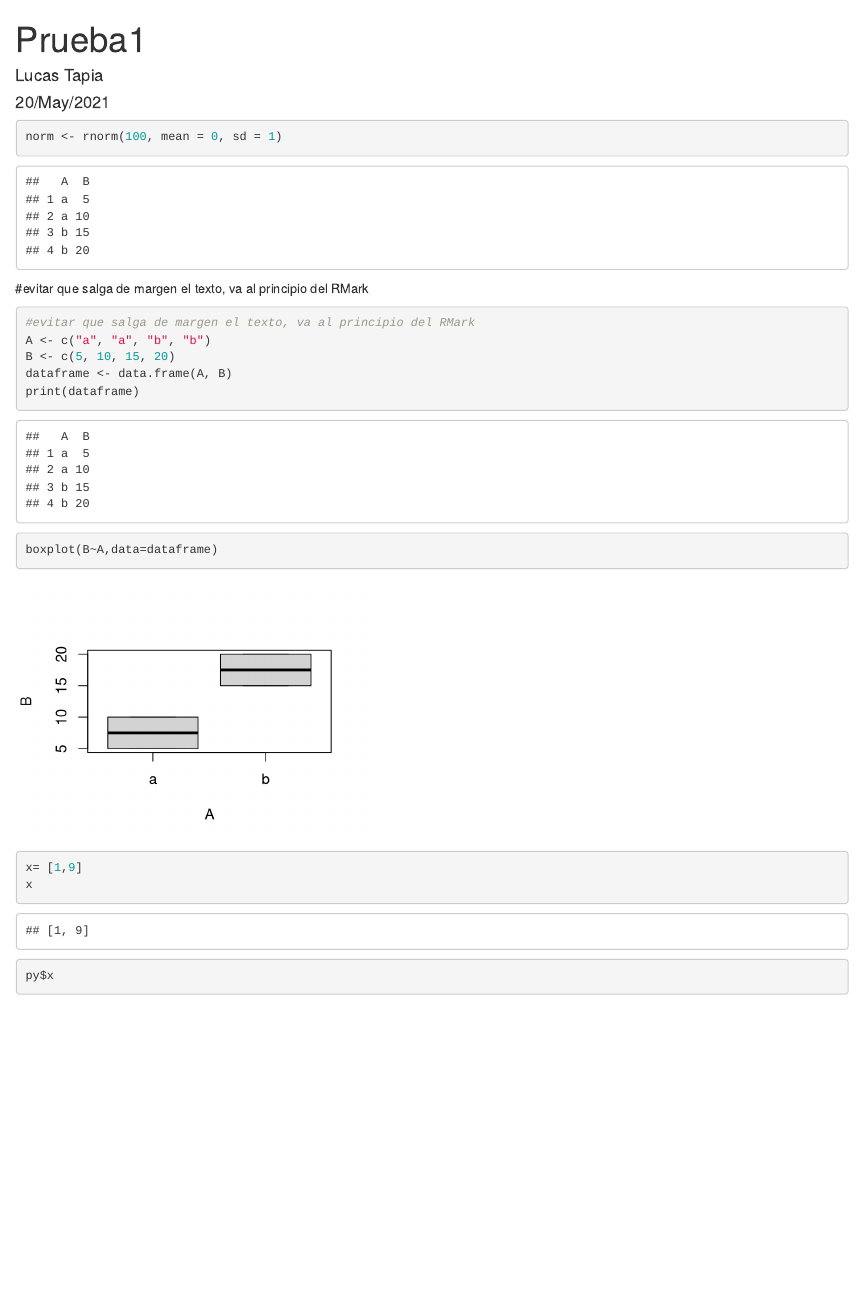
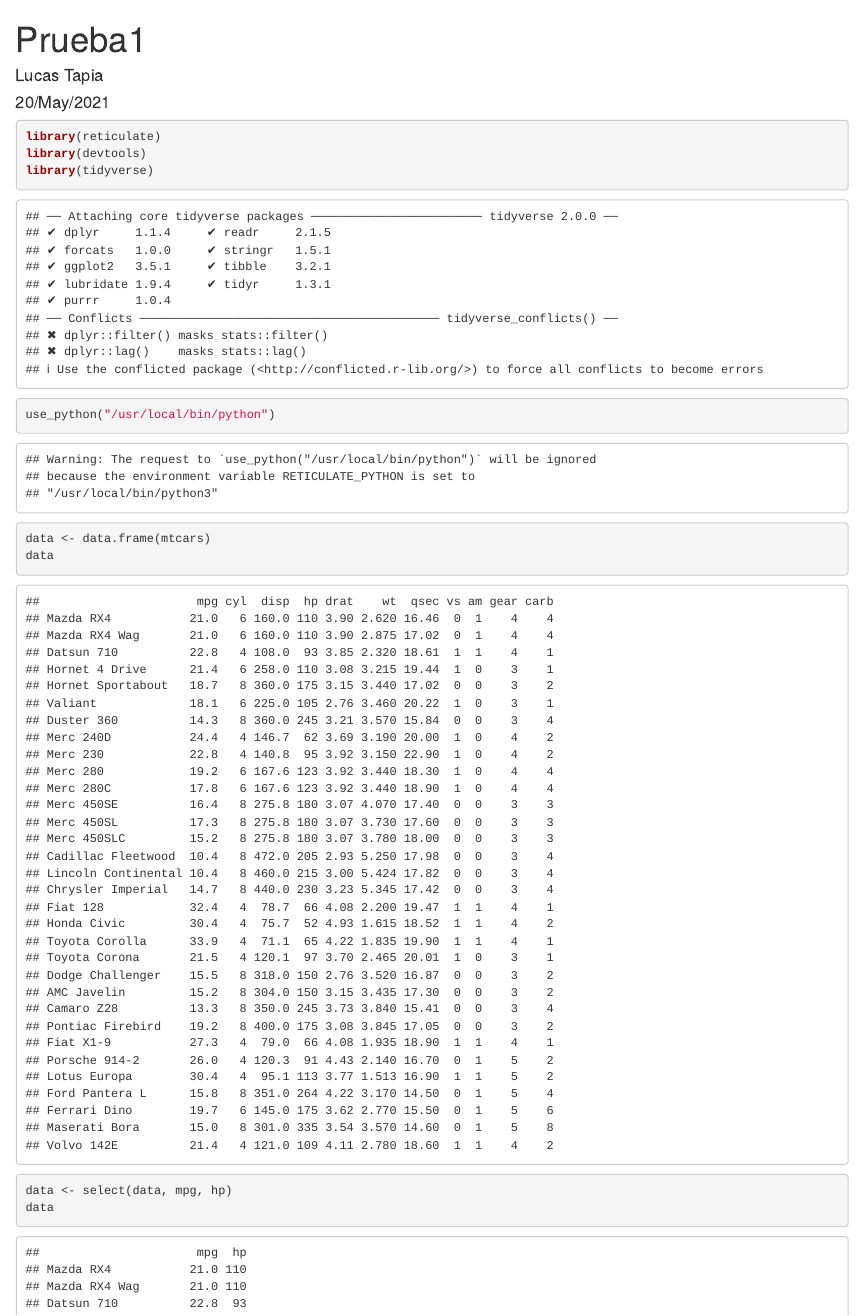
Before and after one commit to LuTapia/git-tarea, an R Markdown document (Rmark.Rmd): the page in a window 1100 px wide, from its top. Rendered offline with R 4.5, knitr and Pandoc, with nearby package versions; code that draws random numbers runs with fixed seeds of ours; some code elsewhere in the file could not run offline.

Commit message:
cambio datos para tarea

````diff
--- a/Rmark.Rmd
+++ b/Rmark.Rmd
@@ -6,29 +6,18 @@ output: html_document
 ---
 
 ```{r}
-norm <- rnorm(100, mean = 0, sd = 1)
+library(reticulate)
+library(devtools)
+library(tidyverse)
+use_python("/usr/local/bin/python")
 ```
 
-```{r, echo = FALSE}
-A <- c("a", "a", "b", "b")
-B <- c(5, 10, 15, 20)
-dataframe <- data.frame(A, B)
-print(dataframe)
-```
-
-#evitar que salga de margen el texto, va al principio del RMark
-```{r, fig.width = 4, fig.height = 3}
-#evitar que salga de margen el texto, va al principio del RMark
-A <- c("a", "a", "b", "b")
-B <- c(5, 10, 15, 20)
-dataframe <- data.frame(A, B)
-print(dataframe)
-boxplot(B~A,data=dataframe)
+```{r}
+data <- data.frame(mtcars)
+data
+data <- select(data, mpg, hp)
+data
 ```
 ```{python}
-x= [1,9]
-x
+print(r.data)
 ```
-```{r}
-py$x
-```
````
